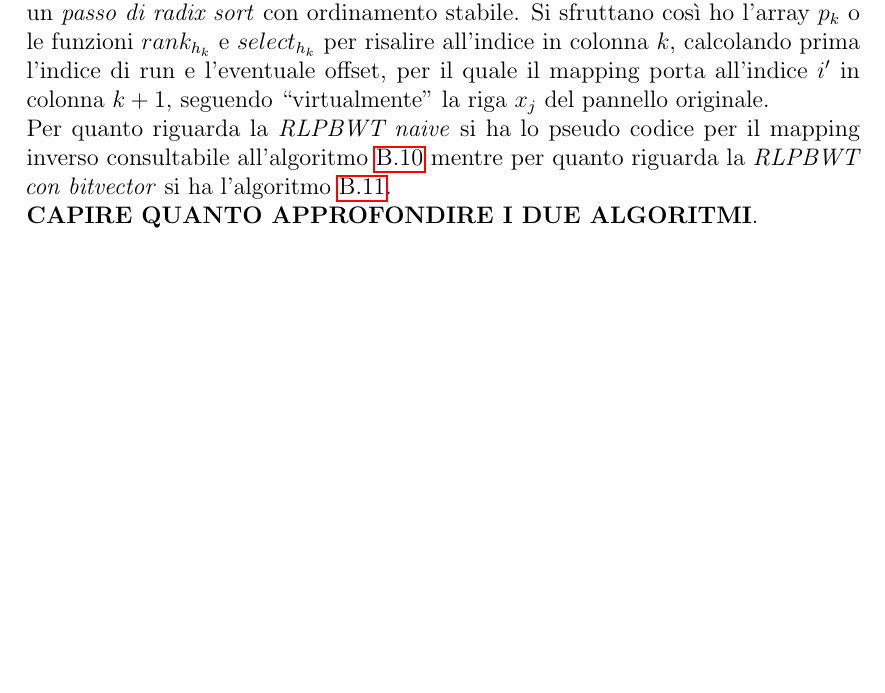
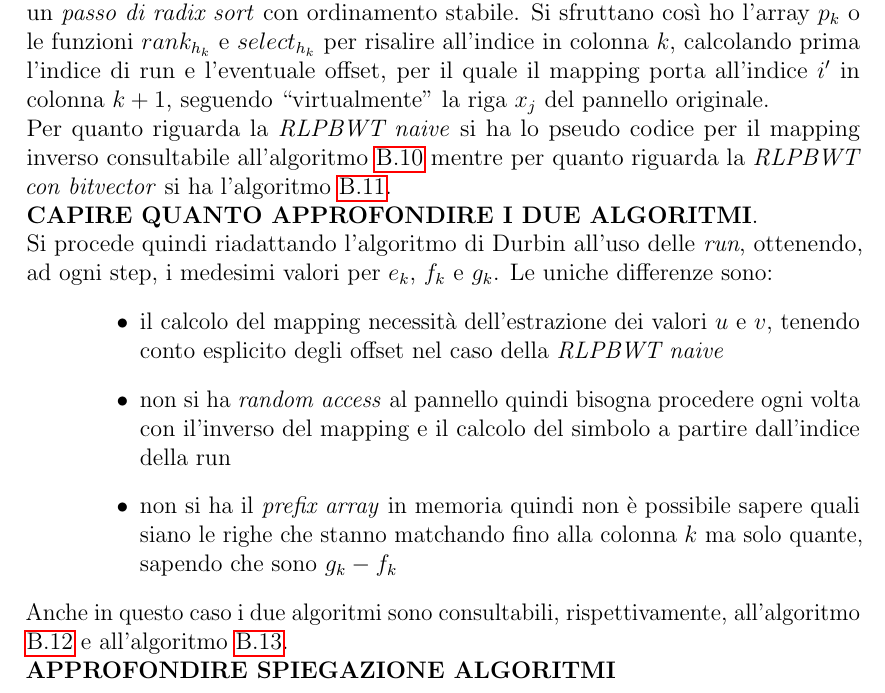
Before and after one commit to dlcgold/Master-Thesis, a LaTeX thesis (thesis.tex, which reads include/naive_bv_matches.tex): part of page 53 of 76 before the commit and part of page 53 of 77 after it, cut so that both start at the same text, the shorter picture padded with empty space. Compiled offline with pdfLaTeX.

Commit message:
rc naive/bv matching

```diff
--- a/include/naive_bv_matches.tex
+++ b/include/naive_bv_matches.tex
@@ -38,3 +38,19 @@ mapping inverso consultabile all'algoritmo \ref{algo:lfrev} mentre per quanto
 riguarda la \textit{RLPBWT con bitvector} si ha l'algoritmo
 \ref{algo:lfrevbv}.\\
 \textbf{CAPIRE QUANTO APPROFONDIRE I DUE ALGORITMI}.\\
+Si procede quindi riadattando l'algoritmo di Durbin all'uso delle \textit{run},
+ottenendo, ad ogni step, i medesimi valori per $e_k$, $f_k$ e $g_k$. Le uniche
+differenze sono:
+\begin{itemize}
+  \item il calcolo del mapping necessità dell'estrazione dei valori $u$ e $v$,
+  tenendo conto esplicito degli offset nel caso della \textit{RLPBWT naive}
+  \item non si ha \textit{random access} al pannello quindi bisogna procedere
+  ogni volta con il'inverso del mapping e il calcolo del simbolo a partire
+  dall'indice della run
+  \item non si ha il \textit{prefix array} in memoria quindi non è possibile
+  sapere quali siano le righe che stanno matchando fino alla colonna $k$ ma solo
+  quante, sapendo che sono $g_k-f_k$
+\end{itemize}
+Anche in questo caso i due algoritmi sono consultabili, rispettivamente,
+all'algoritmo \ref{algo:matchpanel} e all'algoritmo \ref{algo:matchpanelbv}.\\
+\textbf{APPROFONDIRE SPIEGAZIONE ALGORITMI}
```
Also changed, not shown: thesis.pdf.
